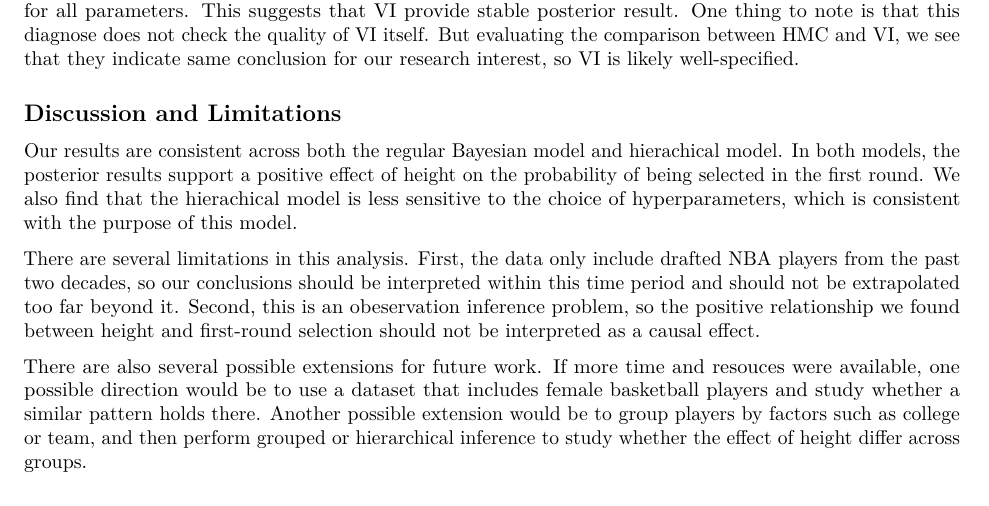
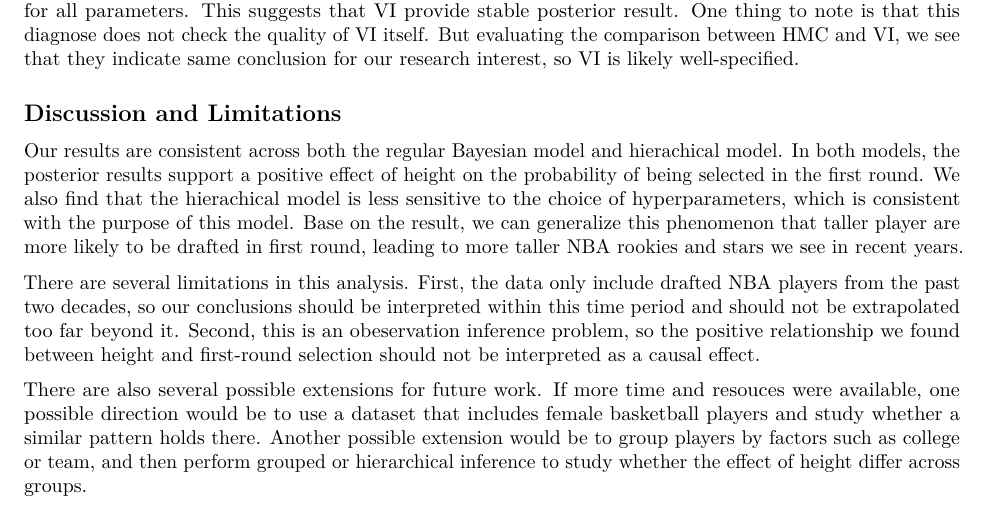
Before and after one commit to ymyms/project-stat-405, an R Markdown document (project.Rmd): part of page 8 of 9, cut so that both start at the same text. Rendered offline with R 4.5, knitr and Pandoc, then LaTeX, with nearby package versions; some code elsewhere in the file could not run offline.

Commit message:
added more to discussion

```diff
--- a/project.Rmd
+++ b/project.Rmd
@@ -702,7 +702,7 @@ CmdStan diagnose suggests that VI for both models have $\bar R$'s close to 1 and
 
 ## Discussion and Limitations
 
-Our results are consistent across both the regular Bayesian model and hierachical model. In both models, the posterior results support a positive effect of height on the probability of being selected in the first round. We also find that the hierachical model is less sensitive to the choice of hyperparameters, which is consistent with the purpose of this model.
+Our results are consistent across both the regular Bayesian model and hierachical model. In both models, the posterior results support a positive effect of height on the probability of being selected in the first round. We also find that the hierachical model is less sensitive to the choice of hyperparameters, which is consistent with the purpose of this model. Base on the result, we can generalize this phenomenon that taller player are more likely to be drafted in first round, leading to more taller NBA rookies and stars we see in recent years.
 
 There are several limitations in this analysis. First, the data only include drafted NBA players from the past two decades, so our conclusions should be interpreted within this time period and should not be extrapolated too far beyond it. Second, this is an obeservation inference problem, so the positive relationship we found between height and first-round selection should not be interpreted as a causal effect.
 
```
